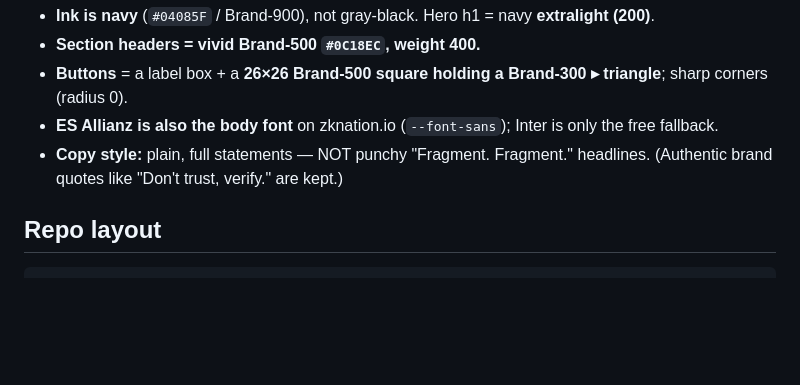
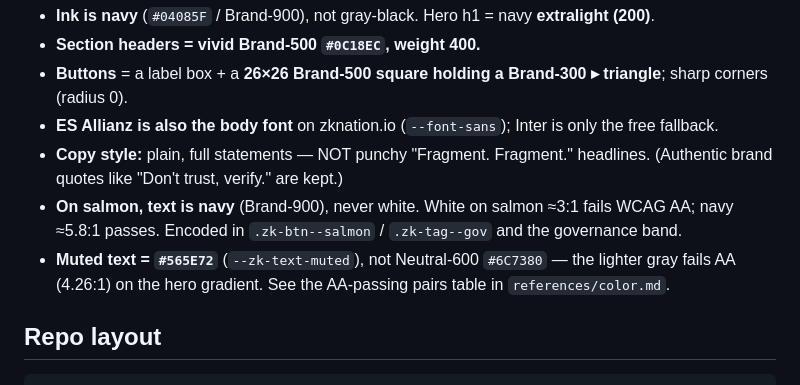
Before and after one commit to zksync-association/brandkit, a Markdown page: CLAUDE.md, the part around the change. Drawn GitHub-style; blank space fills up the shorter version.

````diff
--- a/CLAUDE.md
+++ b/CLAUDE.md
@@ -27,6 +27,10 @@ Key, non-obvious facts (all verified against the live site/CSS):
 - **Buttons** = a label box + a **26×26 Brand-500 square holding a Brand-300 ▸ triangle**; sharp corners (radius 0).
 - **ES Allianz is also the body font** on zknation.io (`--font-sans`); Inter is only the free fallback.
 - **Copy style:** plain, full statements — NOT punchy "Fragment. Fragment." headlines. (Authentic brand quotes like "Don't trust, verify." are kept.)
+- **On salmon, text is navy** (Brand-900), never white. White on salmon ≈3:1 fails WCAG AA; navy
+  ≈5.8:1 passes. Encoded in `.zk-btn--salmon` / `.zk-tag--gov` and the governance band.
+- **Muted text = `#565E72`** (`--zk-text-muted`), not Neutral-600 `#6C7380` — the lighter gray
+  fails AA (4.26:1) on the hero gradient. See the AA-passing pairs table in `references/color.md`.
 
 ## Repo layout
 ```
````
Also changed, not shown: MILESTONES.md (+7 -0 lines).
